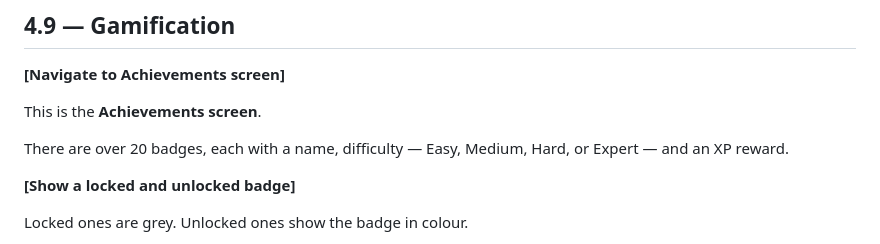
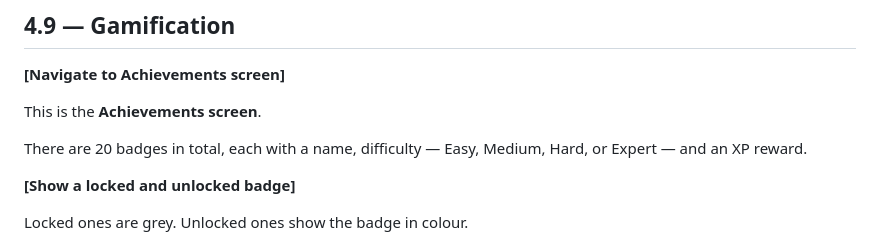
Before and after one commit to violet0627/smartfinance, a Markdown page: .docs/FINAL_PRESENTATION_SCRIPT.md, the part around the change. Drawn GitHub-style.

Commit message:
Fix achievement count in script to match actual app (20 total)
Co-Authored-By: Claude Sonnet 4.6 <noreply@anthropic.com>

```diff
--- a/.docs/FINAL_PRESENTATION_SCRIPT.md
+++ b/.docs/FINAL_PRESENTATION_SCRIPT.md
@@ -323,7 +323,7 @@ Green means something positive. Yellow is a warning. Red means urgent action nee
 
 This is the **Achievements screen**.
 
-There are over 20 badges, each with a name, difficulty — Easy, Medium, Hard, or Expert — and an XP reward.
+There are 20 badges in total, each with a name, difficulty — Easy, Medium, Hard, or Expert — and an XP reward.
 
 **[Show a locked and unlocked badge]**
 
```
